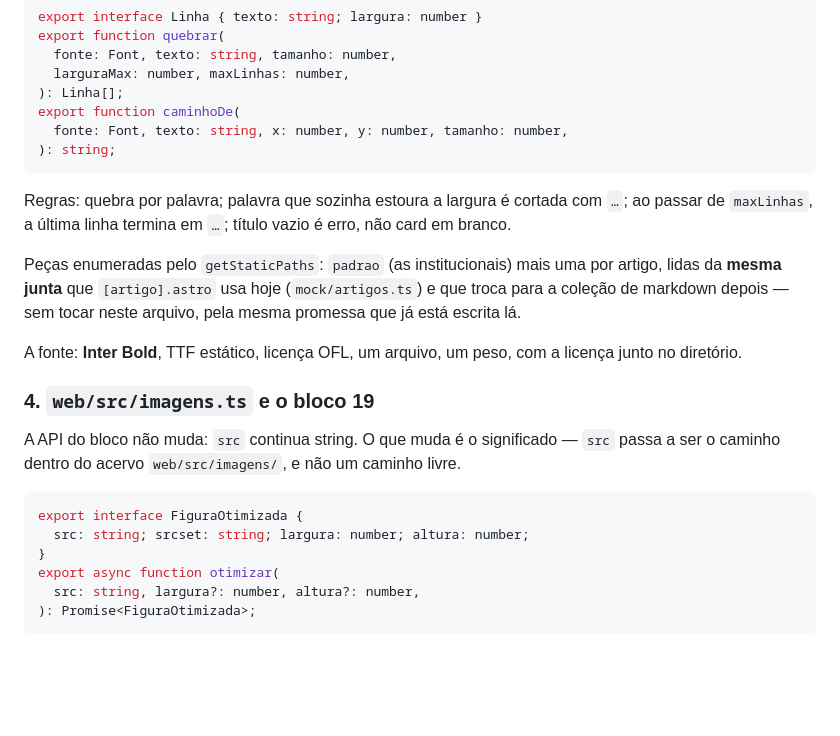
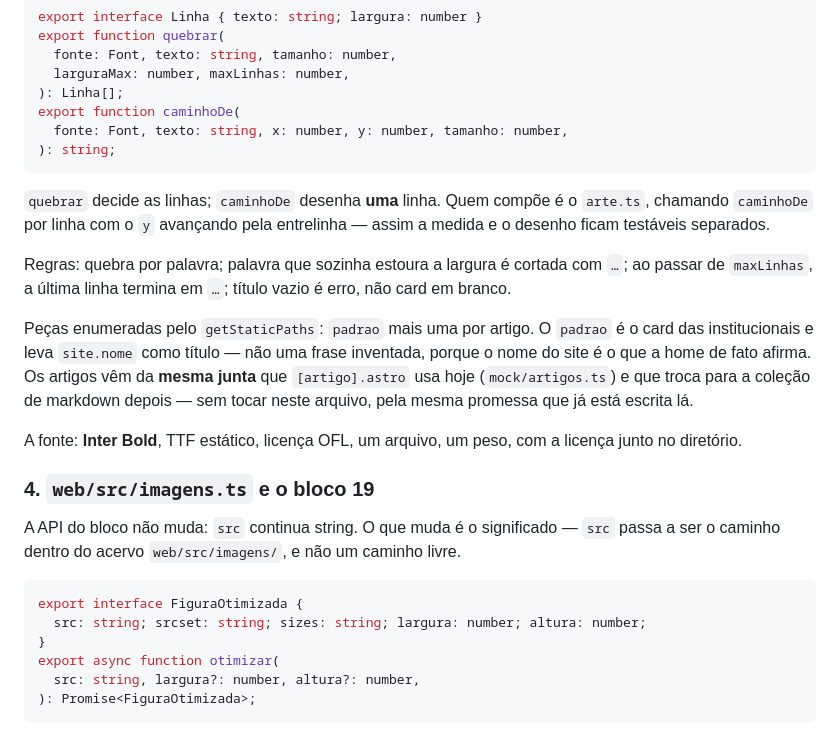
Before and after one commit to ffmenezes/chassi, a Markdown page: docs/specs/2026-09-05-card-social-e-imagem-design.md, the part around the change. GitHub-like rendering; blank space fills up the shorter version.

Commit message:
docs(spec): fecha tres ambiguidades da auto-revisao
sizes estava na prosa e fora da interface; o card padrao nao dizia qual
titulo usa (e o nome do site e o unico honesto); e faltava dizer quem
compoe as linhas — quebrar mede, caminhoDe desenha uma, arte compoe.

Co-Authored-By: Claude Opus 5 (1M context) <noreply@anthropic.com>
Claude-Session: https://claude.ai/code/session_01DdZpFnJrrCYhY9SJGij2oc

````diff
--- a/docs/specs/2026-09-05-card-social-e-imagem-design.md
+++ b/docs/specs/2026-09-05-card-social-e-imagem-design.md
@@ -135,12 +135,18 @@ export function caminhoDe(
 ): string;
 ```
 
+`quebrar` decide as linhas; `caminhoDe` desenha **uma** linha. Quem compõe é
+o `arte.ts`, chamando `caminhoDe` por linha com o `y` avançando pela entrelinha
+— assim a medida e o desenho ficam testáveis separados.
+
 Regras: quebra por palavra; palavra que sozinha estoura a largura é cortada
 com `…`; ao passar de `maxLinhas`, a última linha termina em `…`; título vazio
 é erro, não card em branco.
 
-Peças enumeradas pelo `getStaticPaths`: `padrao` (as institucionais) mais uma
-por artigo, lidas da **mesma junta** que `[artigo].astro` usa hoje
+Peças enumeradas pelo `getStaticPaths`: `padrao` mais uma por artigo. O
+`padrao` é o card das institucionais e leva `site.nome` como título — não uma
+frase inventada, porque o nome do site é o que a home de fato afirma. Os
+artigos vêm da **mesma junta** que `[artigo].astro` usa hoje
 (`mock/artigos.ts`) e que troca para a coleção de markdown depois — sem tocar
 neste arquivo, pela mesma promessa que já está escrita lá.
 
@@ -155,7 +161,7 @@ caminho livre.
 
 ```ts
 export interface FiguraOtimizada {
-  src: string; srcset: string; largura: number; altura: number;
+  src: string; srcset: string; sizes: string; largura: number; altura: number;
 }
 export async function otimizar(
   src: string, largura?: number, altura?: number,
````
